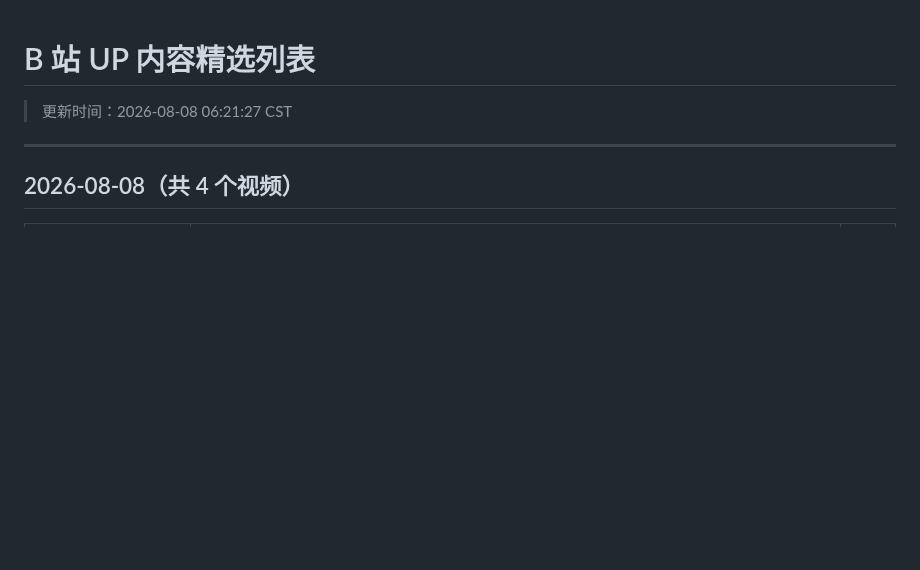
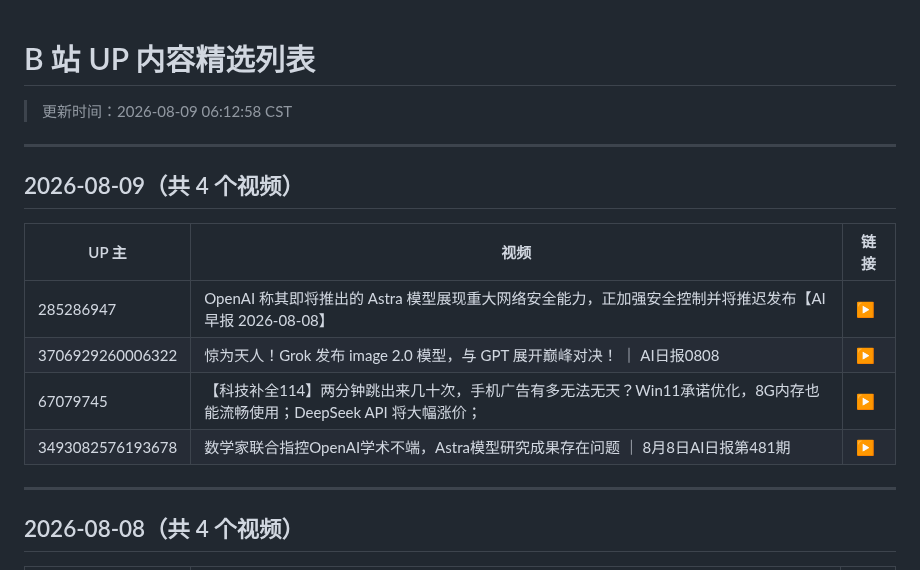
Before and after one commit to WinriseF/blog-img, a Markdown page: news/bili/list.md, the part around the change. Rendered like a GitHub page; blank space fills up the shorter version.

```diff
--- a/news/bili/list.md
+++ b/news/bili/list.md
@@ -1,5 +1,16 @@
 # B 站 UP 内容精选列表
-> 更新时间：2026-08-08 06:21:27 CST
+> 更新时间：2026-08-09 06:12:58 CST
+
+---
+
+## 2026-08-09（共 4 个视频）
+
+| UP 主 | 视频 | 链接 |
+|-------|------|------|
+| 285286947 | OpenAI 称其即将推出的 Astra 模型展现重大网络安全能力，正加强安全控制并将推迟发布【AI 早报 2026-08-08】 | [▶](https://www.bilibili.com/video/BV1stuK6DEMS) |
+| 3706929260006322 | 惊为天人！Grok 发布 image 2.0 模型，与 GPT 展开巅峰对决！ ｜ AI日报0808 | [▶](https://www.bilibili.com/video/BV1UauG6GEfv) |
+| 67079745 | 【科技补全114】两分钟跳出来几十次，手机广告有多无法无天？Win11承诺优化，8G内存也能流畅使用；DeepSeek API 将大幅涨价； | [▶](https://www.bilibili.com/video/BV1UQu36zEAH) |
+| 3493082576193678 | 数学家联合指控OpenAI学术不端，Astra模型研究成果存在问题 ｜ 8月8日AI日报第481期 | [▶](https://www.bilibili.com/video/BV1hCuu6TEWn) |
 
 ---
 
```
Also changed, not shown: news/bili/2026-08-09.md (added, +142 -0 lines).
